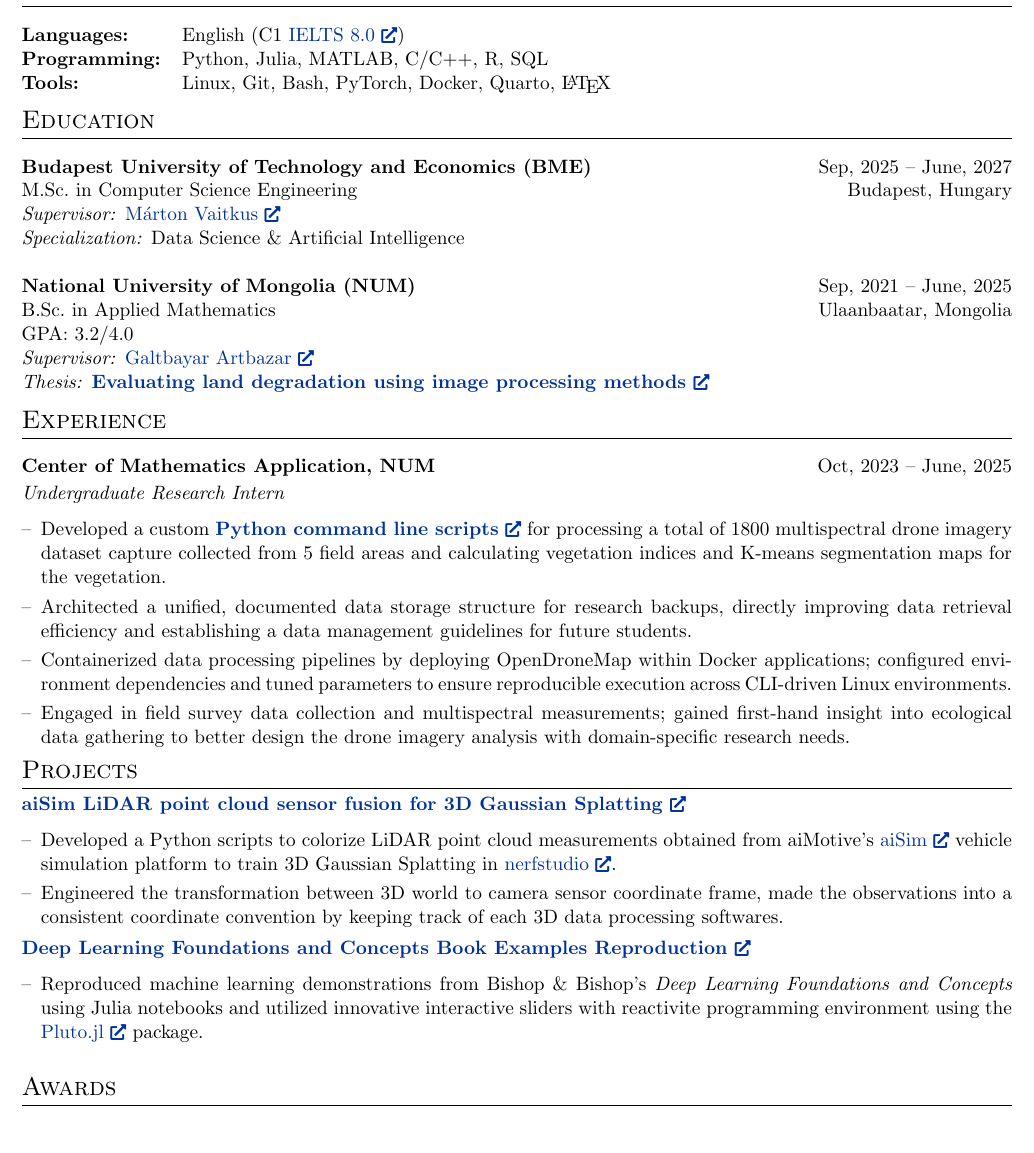
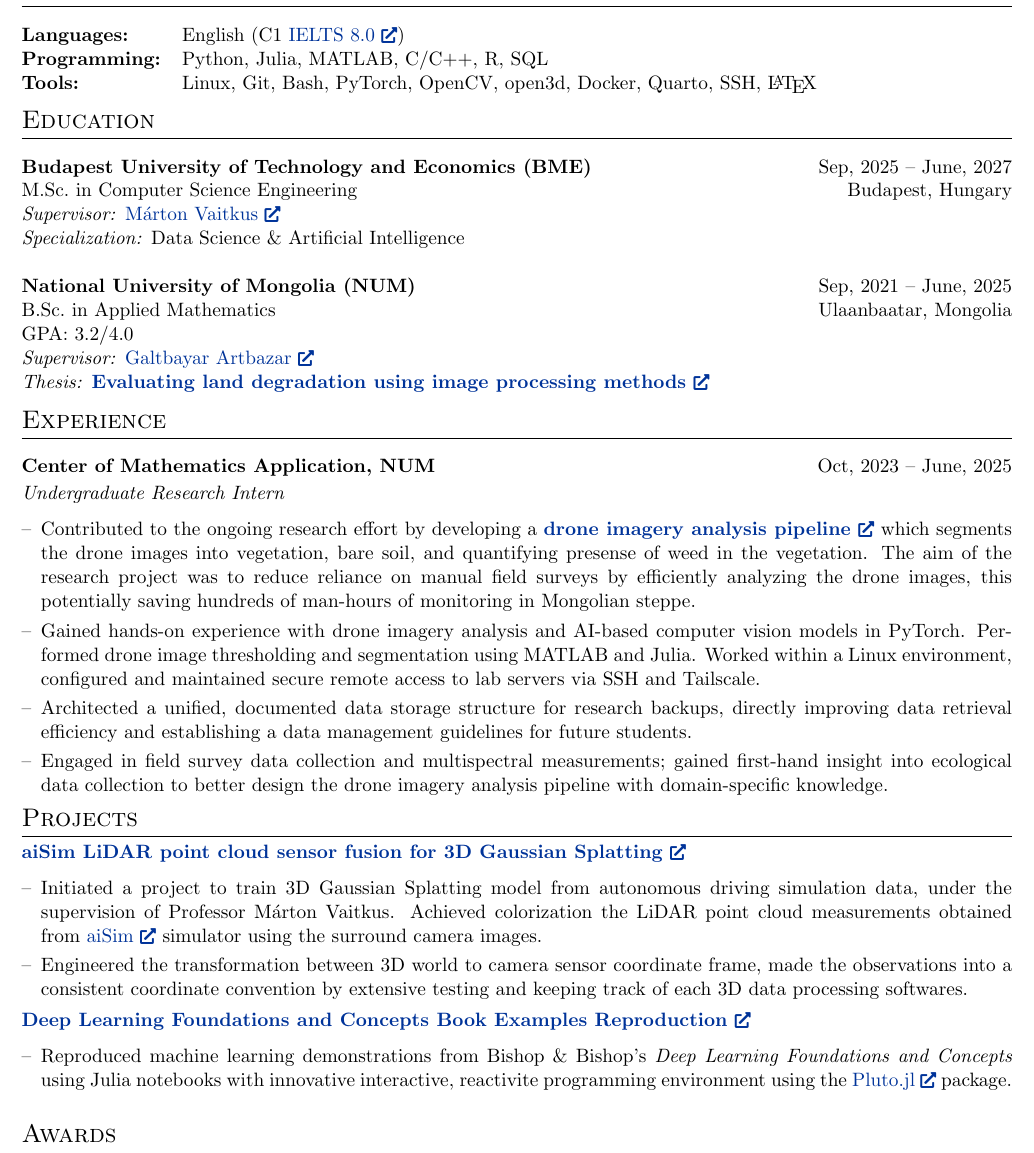
Before and after one commit to MendeBadra/MendeeResume, a LaTeX CV (cv_devops.tex): part of the page, cut so that both start at the same text. Compiled offline with pdfLaTeX.

Commit message:
Bosch Optics Trainee

```diff
--- a/cv_devops.tex
+++ b/cv_devops.tex
@@ -189,7 +189,7 @@ Driven by a problem solving mindset and fueled by curiosity, I aspire to develop
 
 \textbf{Programming:} & Python, Julia, MATLAB, C/C++, R, SQL\\
 
-\textbf{Tools:} & Linux, Git, Bash, PyTorch, Docker, Quarto, \LaTeX \\ % TODO: Add Kubernetes here.
+\textbf{Tools:} & Linux, Git, Bash, PyTorch, OpenCV, open3d, Docker, Quarto, SSH, \LaTeX \\ % TODO: Add Kubernetes here.
 
 % \textbf{Technical interests:}
 
@@ -266,7 +266,17 @@ GPA: 3.2/4.0 \\ %\textbf{(rank 3/34)}
 
     % \item \textbf{Programming \& Image processing:}
 
-    \item Developed a custom \href{https://github.com/MendeBadra/BelceeriinDoroitol}{\textbf{Python command line scripts \linkicon}}  for processing a total of 1800 multispectral drone imagery dataset capture collected from 5 field areas and calculating vegetation indices and K-means segmentation maps for the vegetation.
+    \item Contributed to the ongoing research effort by developing a \href{https://github.com/MendeBadra/BelceeriinDoroitol}{\textbf{drone imagery analysis pipeline \linkicon}} which segments the drone images into vegetation, bare soil, and quantifying presense of weed in the vegetation. The aim of the research project was to reduce reliance on manual field surveys by efficiently analyzing the drone images, this potentially saving hundreds of man-hours of monitoring in Mongolian steppe.
+
+    \item Gained hands-on experience with drone imagery analysis and AI-based computer vision models in PyTorch. Performed drone image thresholding and segmentation using MATLAB and Julia. Worked within a Linux environment, configured and maintained secure remote access to lab servers via SSH and Tailscale.
+%  access keys, automated system backups, and handled user environment provisioning.
+
+
+    % \item
+
+    % \item
+
+    % for processing a total of 1800 multispectral drone imagery dataset capture collected from 5 field areas and calculating vegetation indices and K-means segmentation maps for the vegetation.
     % \item Utilized multi-threading, made reduction in processing times up to a factor of 5. The scripts utilize OpenCV library and the drone image parameters for scientifically accurate vegetation index calculation. Worked in the Linux Environment with version control.
 
     % MORE INTO just scripting
@@ -306,11 +316,11 @@ GPA: 3.2/4.0 \\ %\textbf{(rank 3/34)}
 
     \item Architected a unified, documented data storage structure for research backups, directly improving data retrieval efficiency and establishing a data management guidelines for future students.
 
-    \item Containerized data processing pipelines by deploying OpenDroneMap within Docker applications; configured environment dependencies and tuned parameters to ensure reproducible execution across CLI-driven Linux environments.
+    % \item Containerized data processing pipelines by deploying OpenDroneMap within Docker applications; configured environment dependencies and tuned parameters to ensure reproducible execution across CLI-driven Linux environments.
 
     % \item Contributed to spatial cluster and satellite imagery analysis workflows, ensuring data integrity across distinct development and processing environments.
 
-    \item Engaged in field survey data collection and multispectral measurements; gained first-hand insight into ecological data gathering to better design the drone imagery analysis with domain-specific research needs.
+    \item Engaged in field survey data collection and multispectral measurements; gained first-hand insight into ecological data collection to better design the drone imagery analysis pipeline with domain-specific knowledge.
 
 
 
@@ -350,9 +360,12 @@ GPA: 3.2/4.0 \\ %\textbf{(rank 3/34)}
 
 \begin{itemize}[nosep,after=\strut,leftmargin=1em,itemsep=3pt,label=--]
 
-  \item Developed a Python scripts to colorize LiDAR point cloud measurements obtained from aiMotive's \href{https://aimotive.com/aisim}{aiSim \linkicon} vehicle simulation platform to train 3D Gaussian Splatting in \href{https://docs.nerf.studio/}{nerfstudio \linkicon}.
+  \item Initiated a project to train 3D Gaussian Splatting model from autonomous driving simulation data, under the supervision of Professor M\'arton Vaitkus. Achieved colorization the LiDAR point cloud measurements obtained from \href{https://aimotive.com/aisim}{aiSim \linkicon} simulator using the surround camera images.
+  % is a JSON parser which translates the camera and the vehicle parameters into a format that's suitable for training 3D Gaussian Splatting in \href{https://docs.nerf.studio/}{nerfstudio \linkicon}.  train 3DGS model from ADAS simulation data.
+  %3D Gaussian Splatting in \href{https://docs.nerf.studio/}{nerfstudio \linkicon},
+  % heavily utilizing open3d library and 3D optics fundamentals.
 
-  \item Engineered the transformation between 3D world to camera sensor coordinate frame, made the observations into a consistent coordinate convention by keeping track of each 3D data processing softwares.
+  \item Engineered the transformation between 3D world to camera sensor coordinate frame, made the observations into a consistent coordinate convention by extensive testing and keeping track of each 3D data processing softwares.
   %sensor fusion pipeline to parse and convert over sensor measurements from aiMotive's \href{https://aimotive.com/aisim}{aiSim \linkicon} vehicle simulation platform into the \href{https://docs.nerf.studio/}{nerfstudio \linkicon} 3D scene representation format.
 
   % \item Worked with structured JSON parsing, large-scale sensor data processing, and reproducible Linux-based development workflows.
@@ -364,7 +377,7 @@ GPA: 3.2/4.0 \\ %\textbf{(rank 3/34)}
 {\textbf{Deep Learning Foundations and Concepts Book Examples Reproduction \linkicon}}
 
 \begin{itemize}[nosep,after=\strut,leftmargin=1em,itemsep=3pt,label=--]
-  \item Reproduced machine learning demonstrations from Bishop \& Bishop's \textit{Deep Learning Foundations and Concepts} using Julia notebooks and utilized innovative interactive sliders with reactivite programming environment using the \href{https://github.com/JuliaPluto/Pluto.jl}{Pluto.jl \linkicon} package.
+  \item Reproduced machine learning demonstrations from Bishop \& Bishop's \textit{Deep Learning Foundations and Concepts} using Julia notebooks with innovative interactive, reactivite programming environment using the \href{https://github.com/JuliaPluto/Pluto.jl}{Pluto.jl \linkicon} package.
   % \item Generated synthetic datasets and fit models of varying polynomial degree
   % to analyze how model complexity affects tests and training error.
 
```
Also changed, not shown: cv_devops.pdf.
